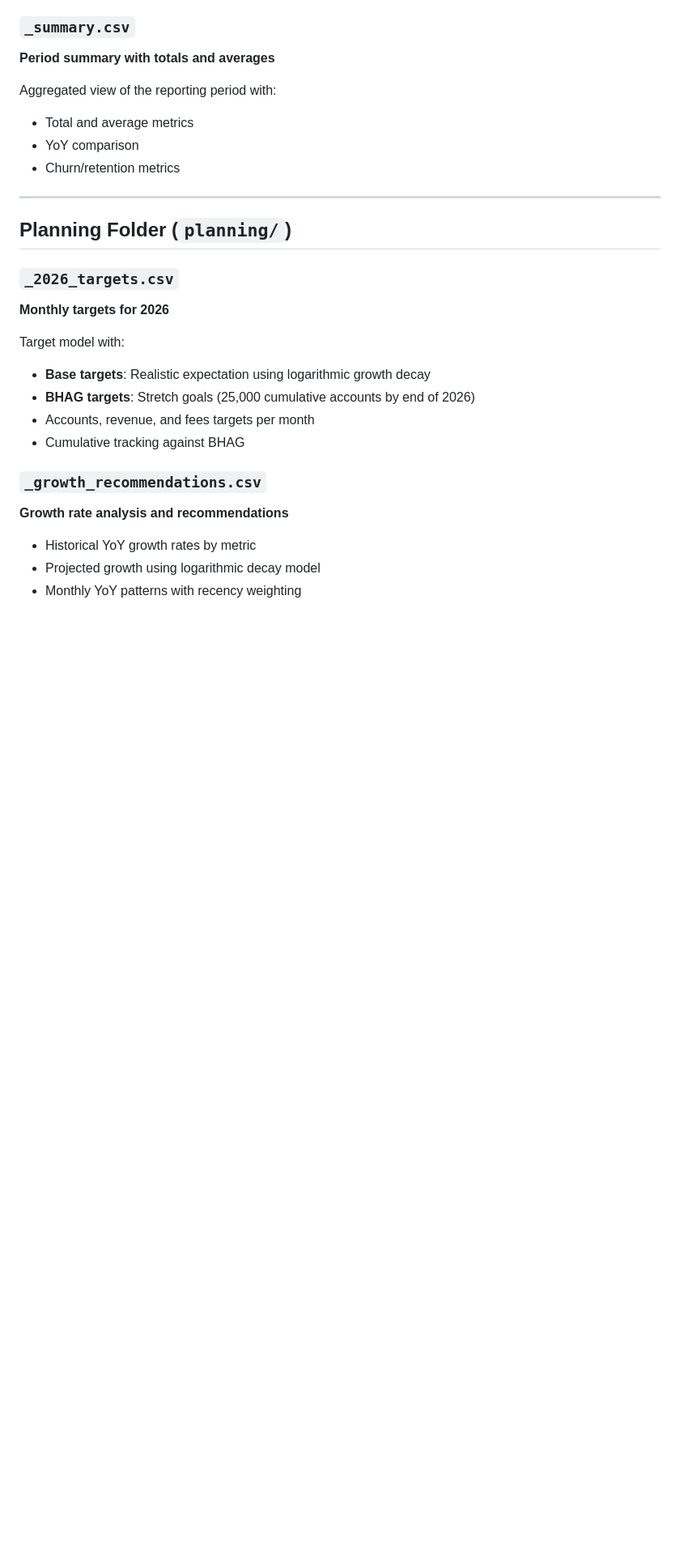
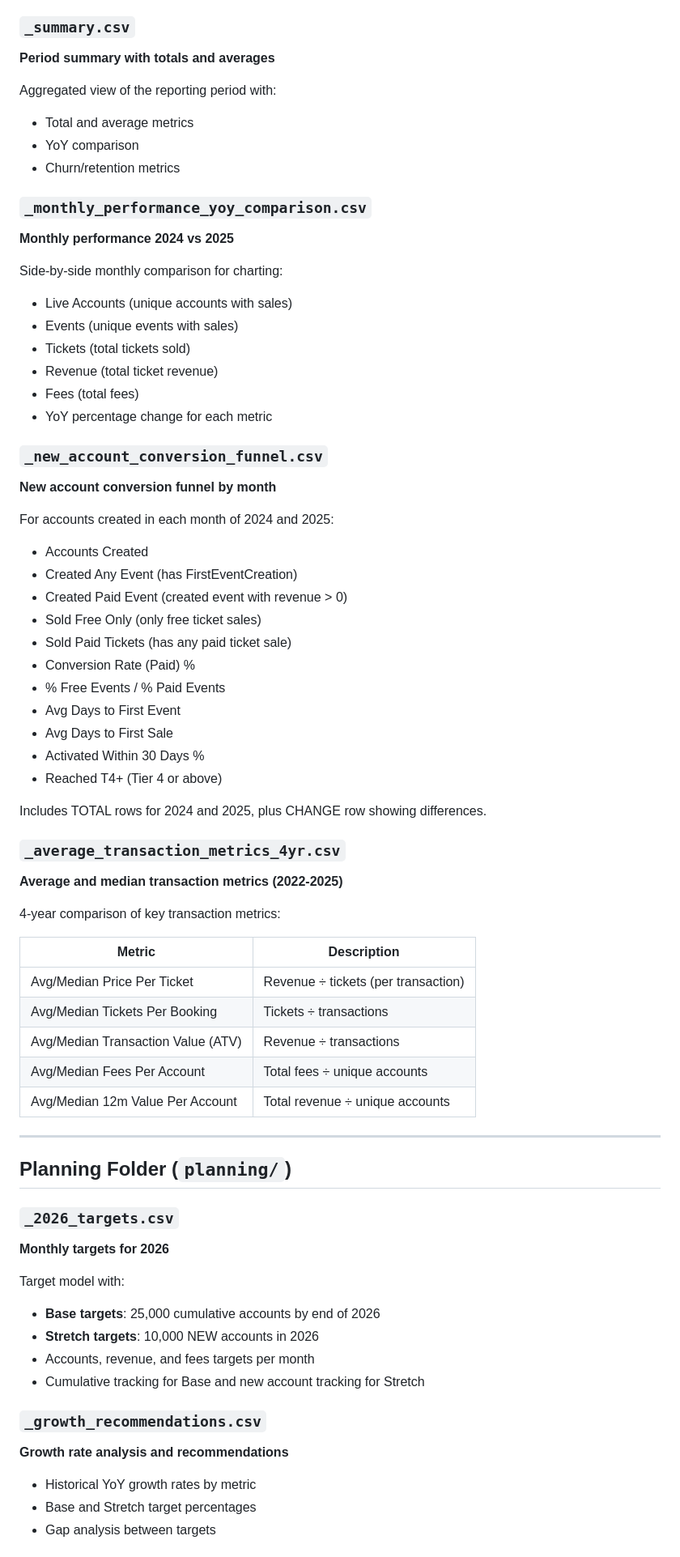
Before and after one commit to trybookinguk/s3reporting, a Markdown page: docs/EOY_PLANNING_REPORT_GUIDE.md, the part around one of its changes. Shown at 81% size. GitHub-like rendering; blank space fills up the shorter version.

Commit message:
docs: update EOY planning report guide
- Update target terminology from BHAG to Base/Stretch
- Add documentation for new reports:
  - _monthly_performance_yoy_comparison.csv
  - _new_account_conversion_funnel.csv
  - _average_transaction_metrics_4yr.csv (with median)
- Update glossary with Base Target, Stretch Target, T4+ definitions
- Remove outdated BHAG tracking references

🤖 Generated with [Claude Code](https://claude.com/claude-code)

Co-Authored-By: Claude Opus 4.5 <noreply@anthropic.com>

```diff
--- a/docs/EOY_PLANNING_REPORT_GUIDE.md
+++ b/docs/EOY_PLANNING_REPORT_GUIDE.md
@@ -57,6 +57,48 @@ Aggregated view of the reporting period with:
 - YoY comparison
 - Churn/retention metrics
 
+### `_monthly_performance_yoy_comparison.csv`
+**Monthly performance 2024 vs 2025**
+
+Side-by-side monthly comparison for charting:
+- Live Accounts (unique accounts with sales)
+- Events (unique events with sales)
+- Tickets (total tickets sold)
+- Revenue (total ticket revenue)
+- Fees (total fees)
+- YoY percentage change for each metric
+
+### `_new_account_conversion_funnel.csv`
+**New account conversion funnel by month**
+
+For accounts created in each month of 2024 and 2025:
+- Accounts Created
+- Created Any Event (has FirstEventCreation)
+- Created Paid Event (created event with revenue > 0)
+- Sold Free Only (only free ticket sales)
+- Sold Paid Tickets (has any paid ticket sale)
+- Conversion Rate (Paid) %
+- % Free Events / % Paid Events
+- Avg Days to First Event
+- Avg Days to First Sale
+- Activated Within 30 Days %
+- Reached T4+ (Tier 4 or above)
+
+Includes TOTAL rows for 2024 and 2025, plus CHANGE row showing differences.
+
+### `_average_transaction_metrics_4yr.csv`
+**Average and median transaction metrics (2022-2025)**
+
+4-year comparison of key transaction metrics:
+
+| Metric | Description |
+|--------|-------------|
+| Avg/Median Price Per Ticket | Revenue ÷ tickets (per transaction) |
+| Avg/Median Tickets Per Booking | Tickets ÷ transactions |
+| Avg/Median Transaction Value (ATV) | Revenue ÷ transactions |
+| Avg/Median Fees Per Account | Total fees ÷ unique accounts |
+| Avg/Median 12m Value Per Account | Total revenue ÷ unique accounts |
+
 ---
 
 ## Planning Folder (`planning/`)
@@ -65,15 +107,15 @@ Aggregated view of the reporting period with:
 **Monthly targets for 2026**
 
 Target model with:
-- **Base targets**: Realistic expectation using logarithmic growth decay
-- **BHAG targets**: Stretch goals (25,000 cumulative accounts by end of 2026)
+- **Base targets**: 25,000 cumulative accounts by end of 2026
+- **Stretch targets**: 10,000 NEW accounts in 2026
 - Accounts, revenue, and fees targets per month
-- Cumulative tracking against BHAG
+- Cumulative tracking for Base and new account tracking for Stretch
 
 ### `_growth_recommendations.csv`
 **Growth rate analysis and recommendations**
 
 - Historical YoY growth rates by metric
-- Projected growth using logarithmic decay model
-- Monthly YoY patterns with recency weighting
+- Base and Stretch target percentages
+- Gap analysis between targets
 
```
Also changed, not shown: other parts of docs/EOY_PLANNING_REPORT_GUIDE.md (+9 -12 lines).
